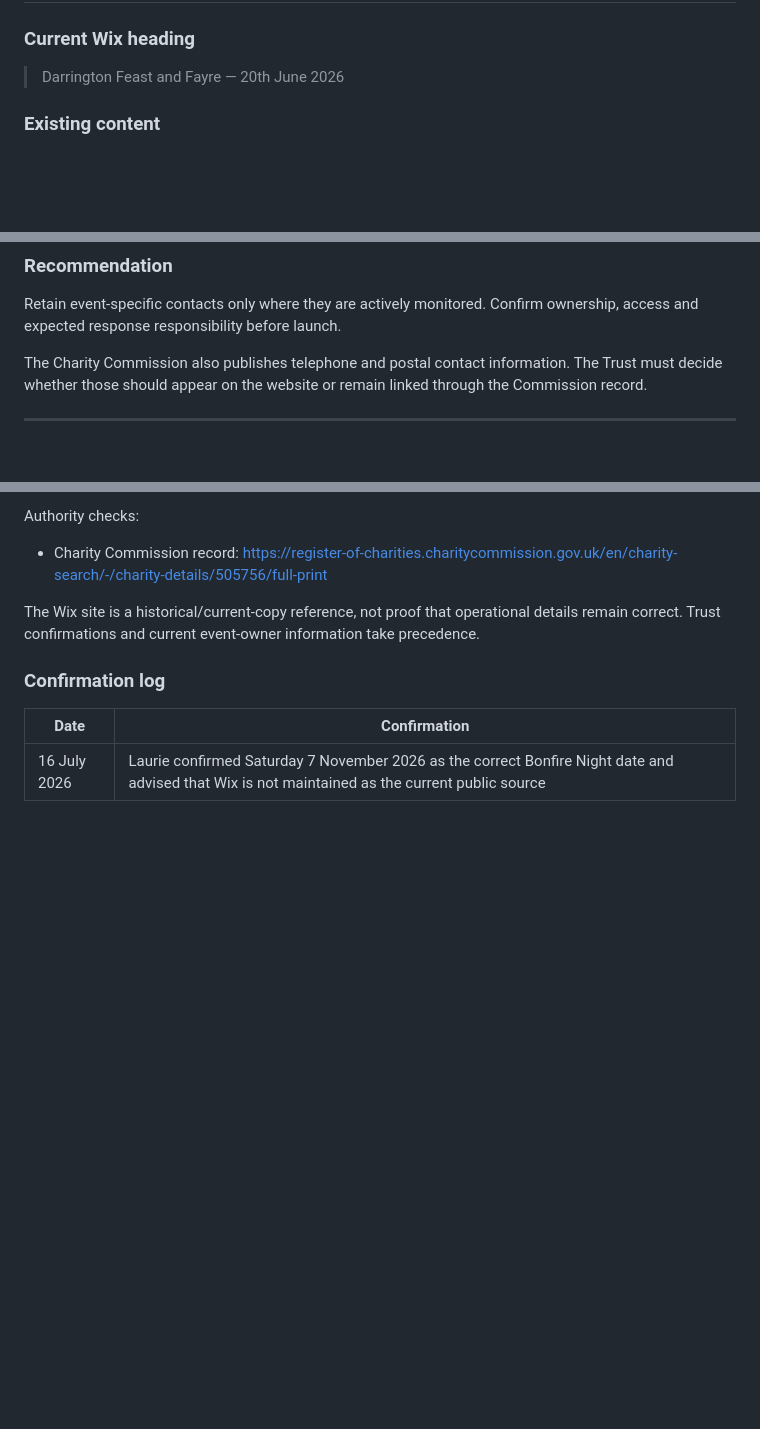
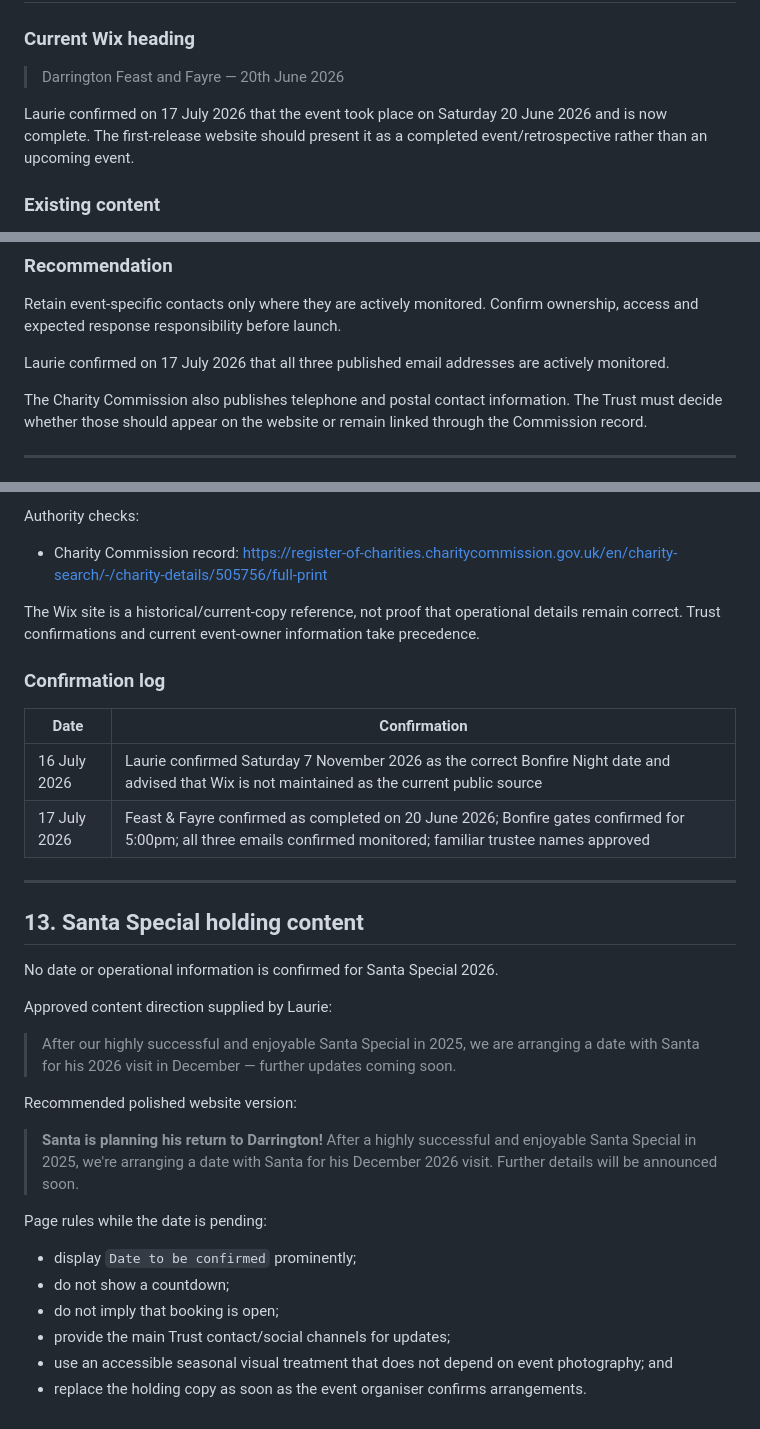
Before and after one commit to DarringtonVillageField/darrington-village-field-website, a Markdown page: docs/04-wix-content-audit.md, 3 parts joined by grey strips. GitHub-like rendering; blank space fills up the shorter version.

```diff
--- a/docs/04-wix-content-audit.md
+++ b/docs/04-wix-content-audit.md
@@ -120,6 +122,8 @@ The clarification about ownership is valuable and should be retained prominently
 ### Current Wix heading
 
 > Darrington Feast and Fayre — 20th June 2026
+
+Laurie confirmed on 17 July 2026 that the event took place on Saturday 20 June 2026 and is now complete. The first-release website should present it as a completed event/retrospective rather than an upcoming event.
 
 ### Existing content
 
@@ -257,6 +261,8 @@ The prototype's 5:00pm gates time and other operational arrangements remain to b
 
 Retain event-specific contacts only where they are actively monitored. Confirm ownership, access and expected response responsibility before launch.
 
+Laurie confirmed on 17 July 2026 that all three published email addresses are actively monitored.
+
 The Charity Commission also publishes telephone and postal contact information. The Trust must decide whether those should appear on the website or remain linked through the Commission record.
 
 ---
@@ -337,3 +338,27 @@ The Wix site is a historical/current-copy reference, not proof that operational
 | Date | Confirmation |
 |---|---|
 | 16 July 2026 | Laurie confirmed Saturday 7 November 2026 as the correct Bonfire Night date and advised that Wix is not maintained as the current public source |
+| 17 July 2026 | Feast & Fayre confirmed as completed on 20 June 2026; Bonfire gates confirmed for 5:00pm; all three emails confirmed monitored; familiar trustee names approved |
+
+---
+
+## 13. Santa Special holding content
+
+No date or operational information is confirmed for Santa Special 2026.
+
+Approved content direction supplied by Laurie:
+
+> After our highly successful and enjoyable Santa Special in 2025, we are arranging a date with Santa for his 2026 visit in December — further updates coming soon.
+
+Recommended polished website version:
+
+> **Santa is planning his return to Darrington!** After a highly successful and enjoyable Santa Special in 2025, we're arranging a date with Santa for his December 2026 visit. Further details will be announced soon.
+
+Page rules while the date is pending:
+
+- display `Date to be confirmed` prominently;
+- do not show a countdown;
+- do not imply that booking is open;
+- provide the main Trust contact/social channels for updates;
+- use an accessible seasonal visual treatment that does not depend on event photography; and
+- replace the holding copy as soon as the event organiser confirms arrangements.
```
Also changed, not shown: other parts of docs/04-wix-content-audit.md (+9 -12 lines), docs/02-phase-0-discovery-and-preservation.md (+6 -0 lines), docs/03-prototype-audit.md (+1 -1 lines).
